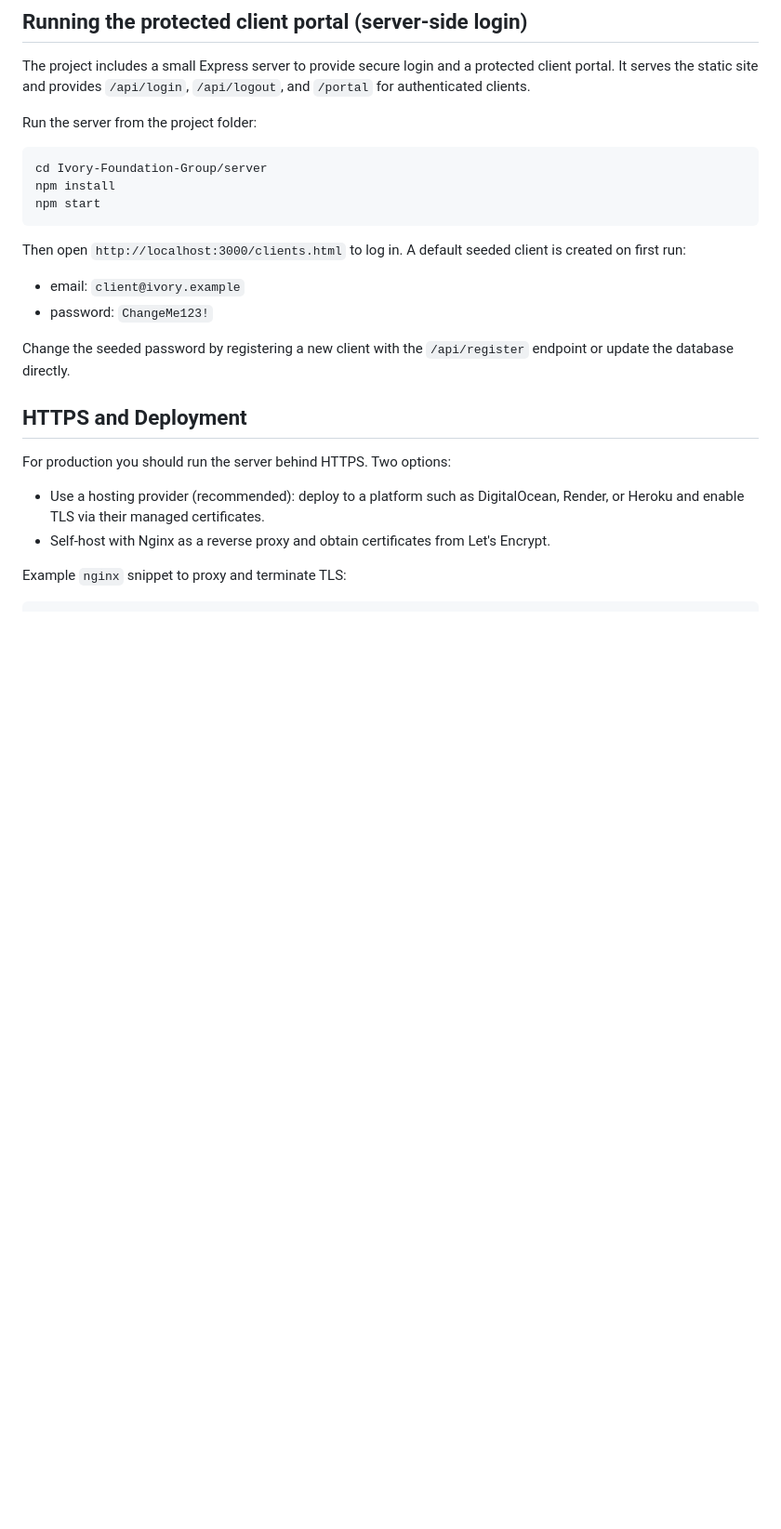
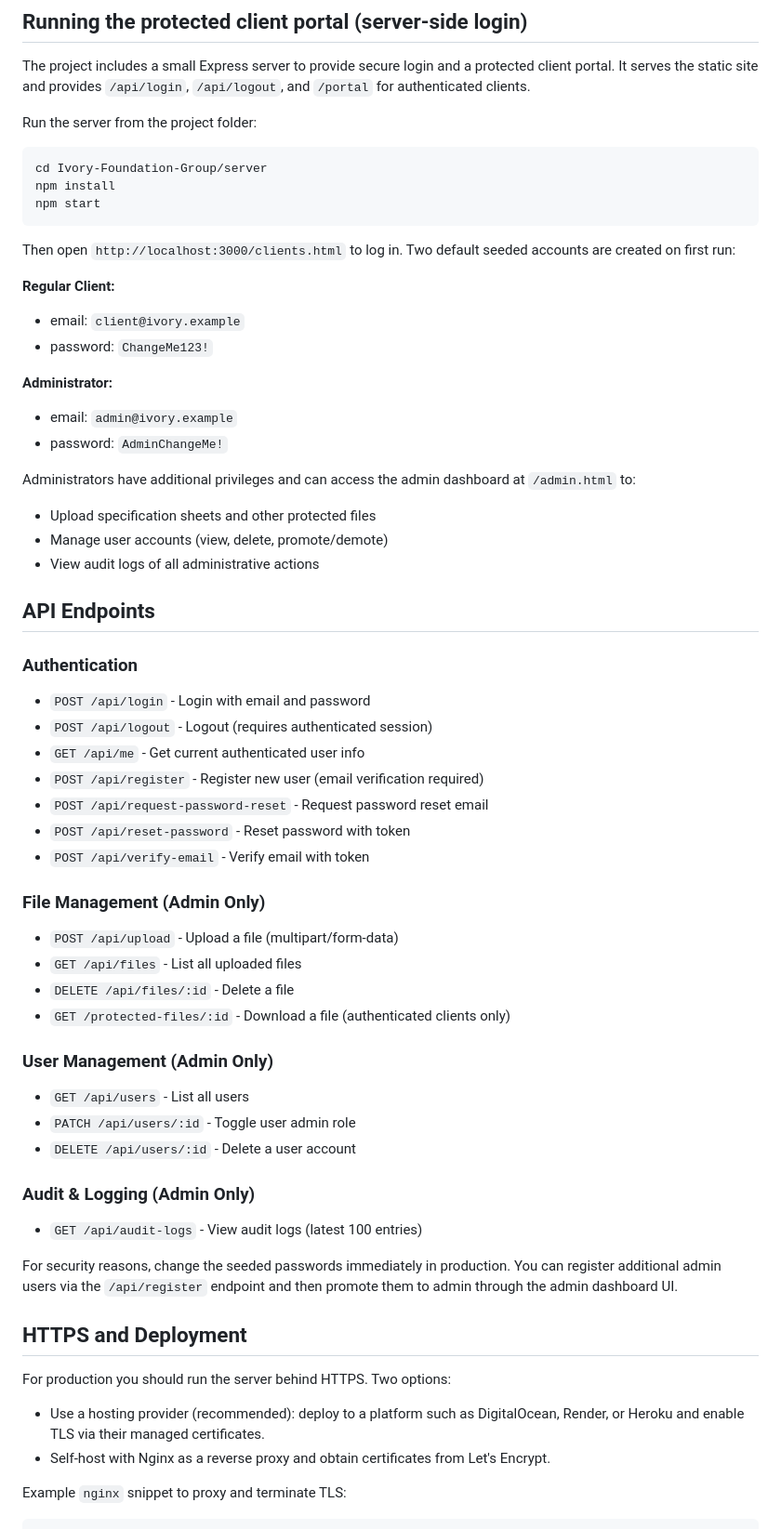
Before and after one commit to JOE908787/Ivory-Foundation-Group, a Markdown page: README.md, the part around one of its changes. Shown at 93% size. Drawn GitHub-style; blank space fills up the shorter version.

````diff
--- a/README.md
+++ b/README.md
@@ -91,12 +91,47 @@ npm install
 npm start
 ```
 
-Then open `http://localhost:3000/clients.html` to log in. A default seeded client is created on first run:
+Then open `http://localhost:3000/clients.html` to log in. Two default seeded accounts are created on first run:
 
+**Regular Client:**
 - email: `client@ivory.example`
 - password: `ChangeMe123!`
 
-Change the seeded password by registering a new client with the `/api/register` endpoint or update the database directly.
+**Administrator:**
+- email: `admin@ivory.example`
+- password: `AdminChangeMe!`
+
+Administrators have additional privileges and can access the admin dashboard at `/admin.html` to:
+- Upload specification sheets and other protected files
+- Manage user accounts (view, delete, promote/demote)
+- View audit logs of all administrative actions
+
+## API Endpoints
+
+### Authentication
+- `POST /api/login` - Login with email and password
+- `POST /api/logout` - Logout (requires authenticated session)
+- `GET /api/me` - Get current authenticated user info
+- `POST /api/register` - Register new user (email verification required)
+- `POST /api/request-password-reset` - Request password reset email
+- `POST /api/reset-password` - Reset password with token
+- `POST /api/verify-email` - Verify email with token
+
+### File Management (Admin Only)
+- `POST /api/upload` - Upload a file (multipart/form-data)
+- `GET /api/files` - List all uploaded files
+- `DELETE /api/files/:id` - Delete a file
+- `GET /protected-files/:id` - Download a file (authenticated clients only)
+
+### User Management (Admin Only)
+- `GET /api/users` - List all users
+- `PATCH /api/users/:id` - Toggle user admin role
+- `DELETE /api/users/:id` - Delete a user account
+
+### Audit & Logging (Admin Only)
+- `GET /api/audit-logs` - View audit logs (latest 100 entries)
+
+For security reasons, change the seeded passwords immediately in production. You can register additional admin users via the `/api/register` endpoint and then promote them to admin through the admin dashboard UI.
 
 ## HTTPS and Deployment
 
````
Also changed, not shown: other parts of README.md (+54 -0 lines).
